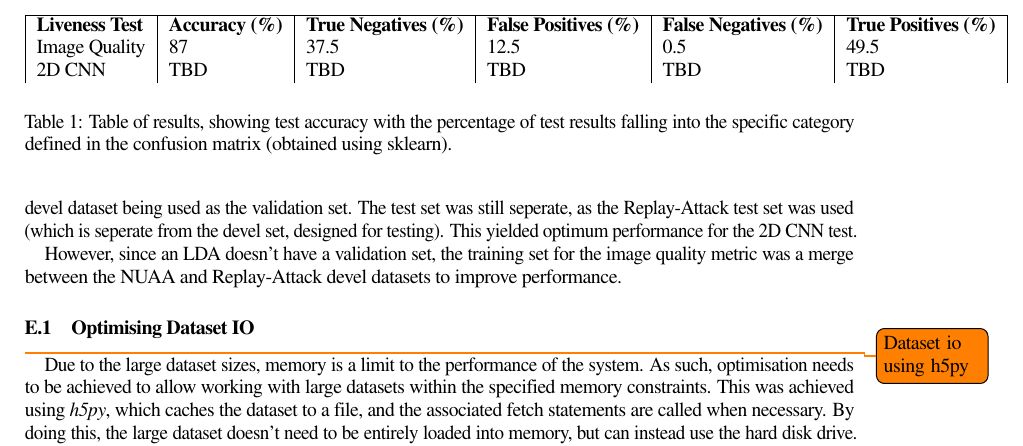
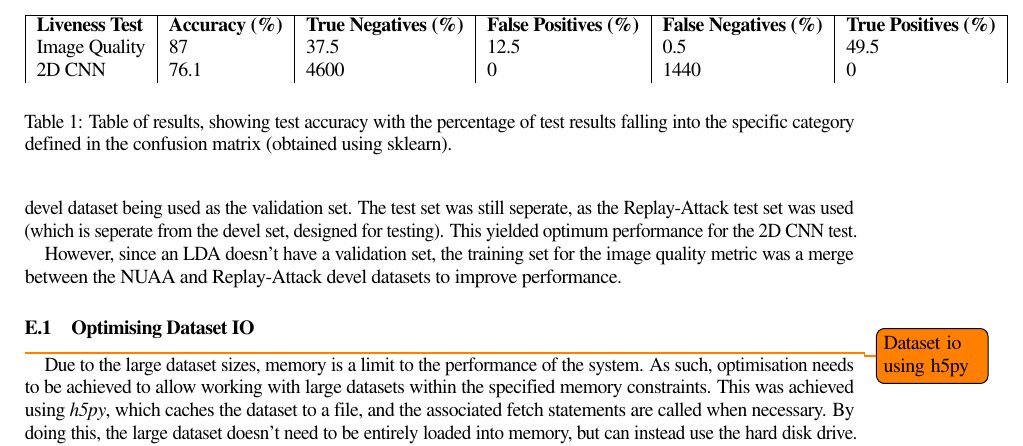
Before and after one commit to OhmGeek/FacialLivenessTests, a LaTeX paper (docs/paper/report.tex): part of page 10 of 12, cut so that both start at the same text. Compiled offline with pdfLaTeX.

Commit message:
Some basic (and probably not correct) results relating to the model

```diff
--- a/docs/paper/report.tex
+++ b/docs/paper/report.tex
@@ -432,7 +432,7 @@ Facial liveness, convolutional neural networks, image quality metrics
             \hline
             \textbf{Liveness Test} & \textbf{Accuracy (\%)} & \textbf{True Negatives (\%)} & \textbf{False Positives (\%)} & \textbf{False Negatives (\%)} & \textbf{True Positives (\%)}\\
             Image Quality & 87 & 37.5 & 12.5 & 0.5 & 49.5\\
-            2D CNN & TBD & TBD & TBD & TBD & TBD\\
+            2D CNN & 76.1 & 4600 & 0 & 1440 & 0\\
         \end{tabular}
         \label{ResultsTable}
         \caption{Table of results, showing test accuracy with the percentage of test results falling into the specific category defined in the confusion matrix (obtained using sklearn).}
```
Also changed, not shown: docs/paper/report.pdf, 3 other files.
